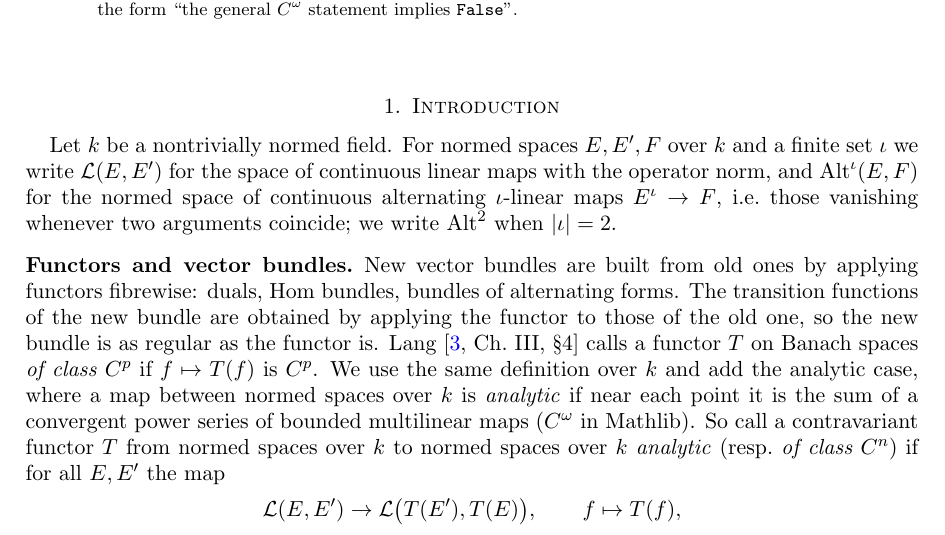
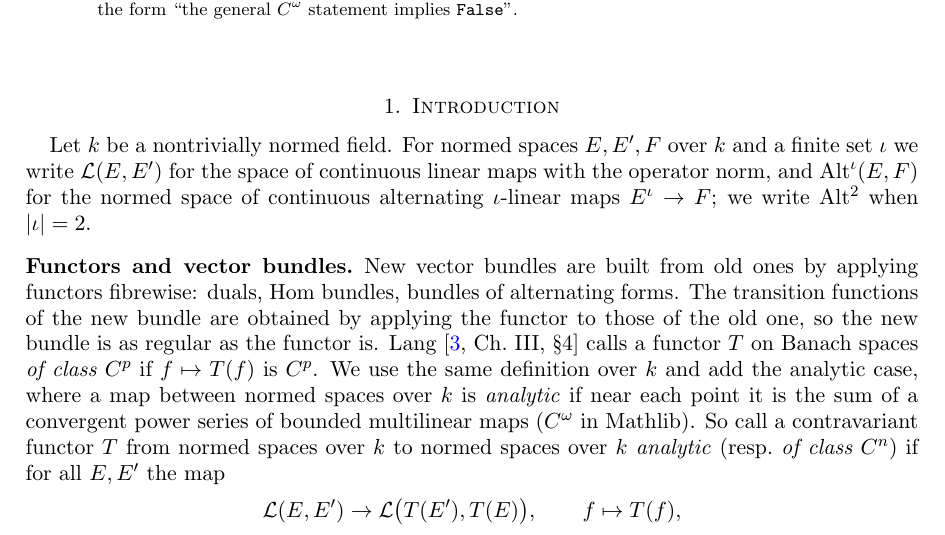
Before and after one commit to Deicyde/alternating-analytic-counterexample, a LaTeX problem sheet (paper/counterexample.tex): part of page 1 of 8, cut so that both start at the same text. Compiled offline with pdfLaTeX.

Commit message:
paper: drop the gloss on 'alternating'

```diff
--- a/paper/counterexample.tex
+++ b/paper/counterexample.tex
@@ -47,7 +47,7 @@ $C^\omega$ statement implies \texttt{False}''.
 \section{Introduction}
 Let $\kk$ be a nontrivially normed field. For normed spaces $E,E',F$ over $\kk$ and a finite set $\iota$ we write $\cL(E,E')$
 for the space of continuous linear maps with the operator norm, and $\Alt^\iota(E,F)$ for the normed space of continuous
-alternating $\iota$-linear maps $E^\iota\to F$, i.e.\ those vanishing whenever two arguments coincide; we write $\Alt^2$ when
+alternating $\iota$-linear maps $E^\iota\to F$; we write $\Alt^2$ when
 $\abs\iota=2$.
 
 \subsection*{Functors and vector bundles}
```
Also changed, not shown: paper/counterexample.pdf.
